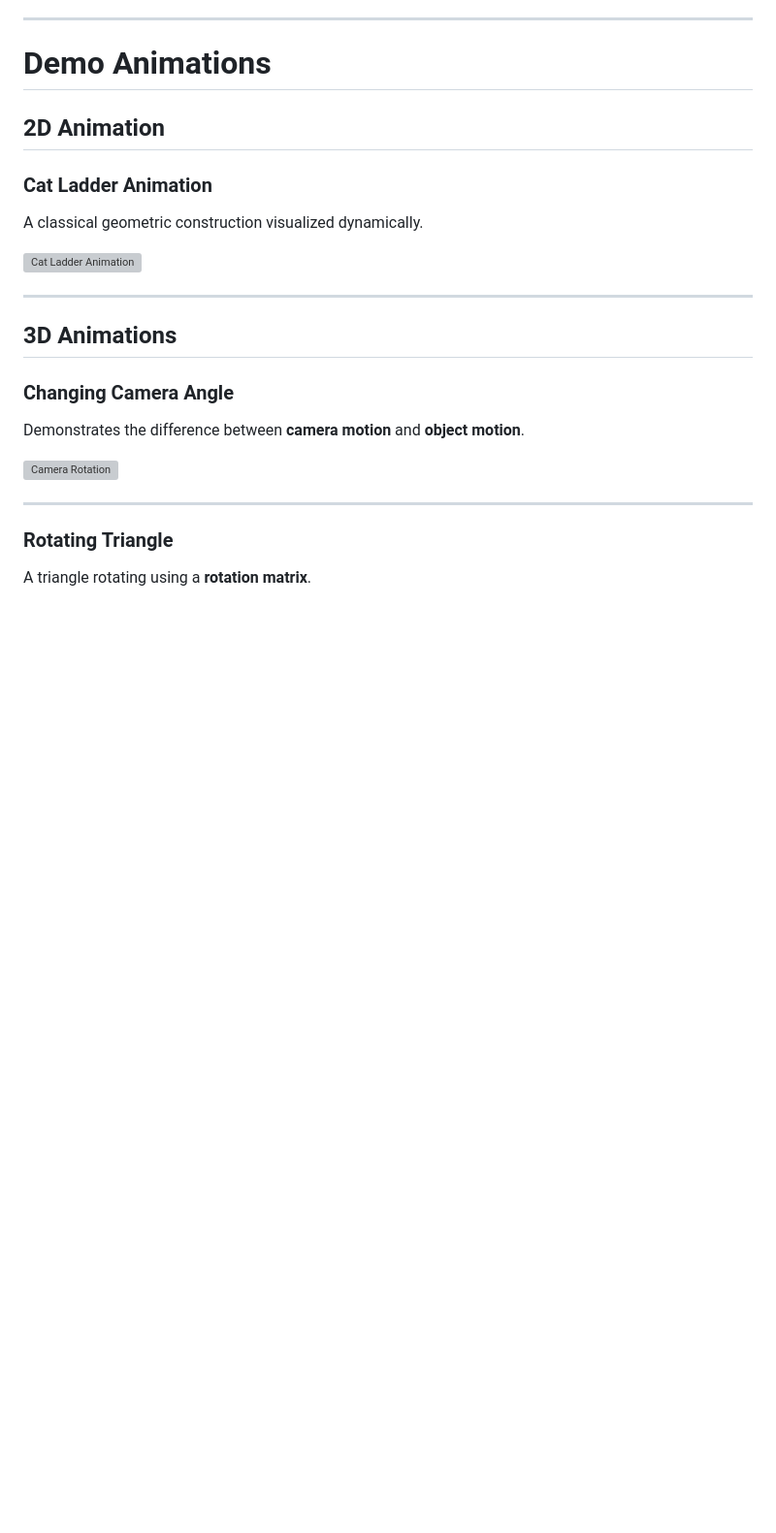
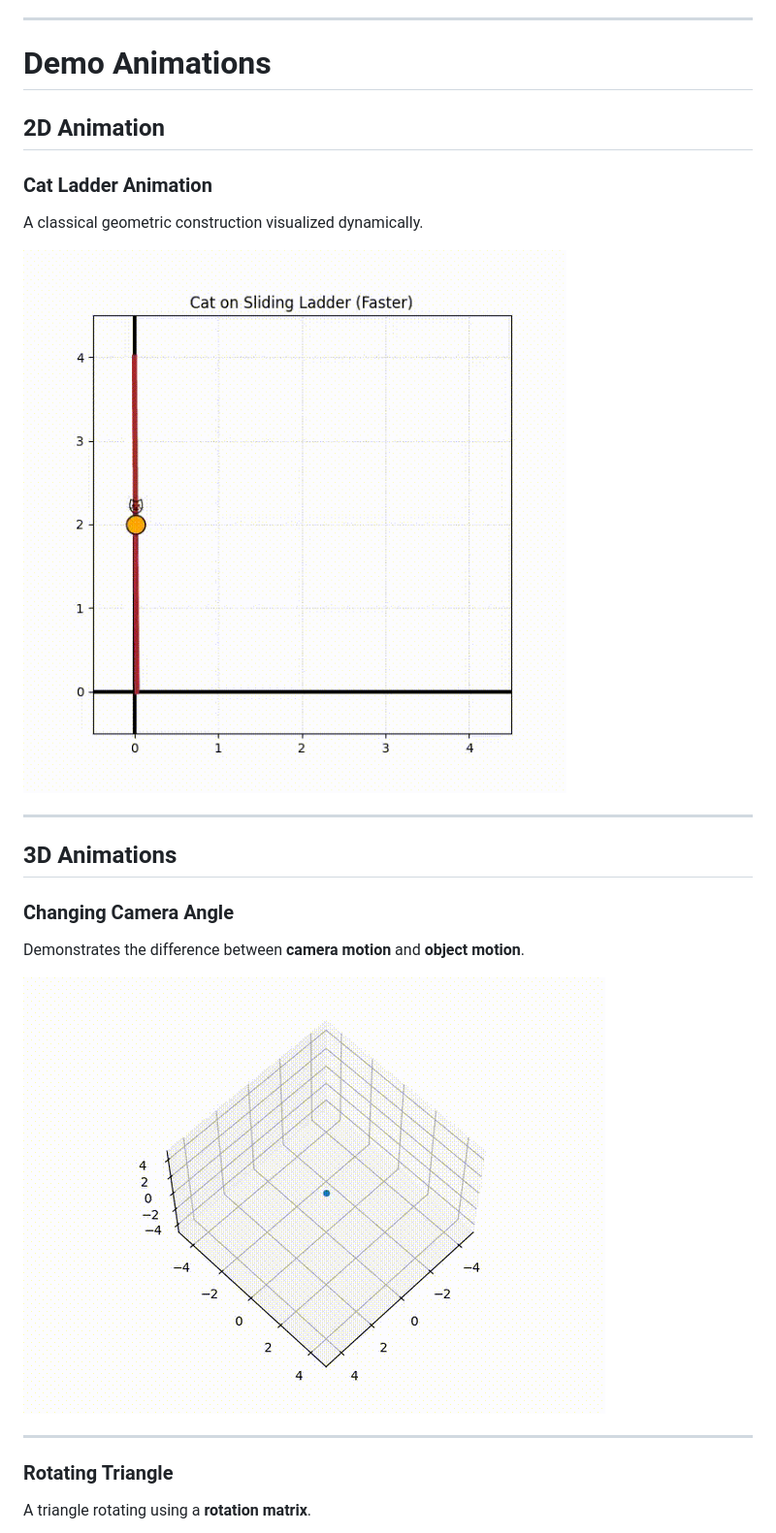
Before and after one commit to Shubham18024/Python-Mathematical-Animation, a Markdown page: README.md, the part around one of its changes. Shown at 97% size. GitHub-like rendering; blank space fills up the shorter version; grey boxes are pictures that could not be loaded.

```diff
--- a/README.md
+++ b/README.md
@@ -37,7 +37,7 @@ Instead of treating animation as a graphics trick, the project approaches animat
 
 A classical geometric construction visualized dynamically.
 
-![Cat Ladder Animation](2d-anim/assets/videos/cat_ladder_fast.mp4)
+![Cat Ladder Animation](2d-anim/assets/gifs/cat_ladder_fast.gif)
 
 ---
 
@@ -47,7 +47,7 @@ A classical geometric construction visualized dynamically.
 
 Demonstrates the difference between **camera motion** and **object motion**.
 
-![Camera Rotation](3d-anim/assets/videos/changing_camera_angle.mp4)
+![Camera Rotation](3d-anim/assets/gifs/changing_camera_angle.gif)
 
 ---
 
```
Also changed, not shown: other parts of README.md (+9 -5 lines).
